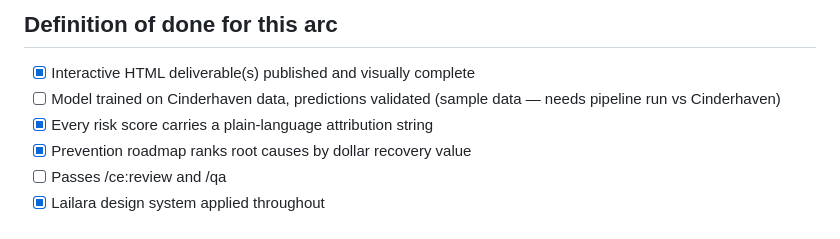
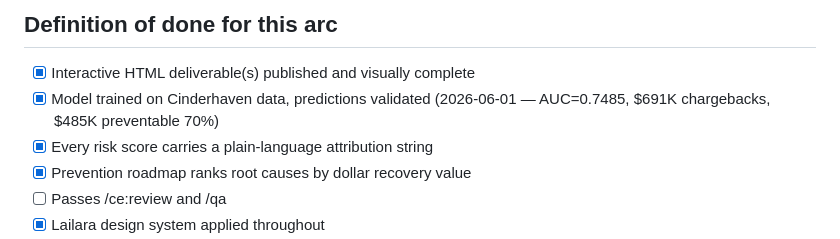
Before and after one commit to MsShawnP/chargeback-prediction-model, a Markdown page: PLAN.md, the part around the change. GitHub-like rendering.

Commit message:
chore: mark Cinderhaven pipeline validation complete in PLAN.md
Co-Authored-By: Claude Sonnet 4.6 <noreply@anthropic.com>

```diff
--- a/PLAN.md
+++ b/PLAN.md
@@ -70,7 +70,7 @@ change signals. No shortcut to today's state.
 ## Definition of done for this arc
 
 - [x] Interactive HTML deliverable(s) published and visually complete
-- [ ] Model trained on Cinderhaven data, predictions validated (sample data — needs pipeline run vs Cinderhaven)
+- [x] Model trained on Cinderhaven data, predictions validated (2026-06-01 — AUC=0.7485, $691K chargebacks, $485K preventable 70%)
 - [x] Every risk score carries a plain-language attribution string
 - [x] Prevention roadmap ranks root causes by dollar recovery value
 - [ ] Passes /ce:review and /qa
```
